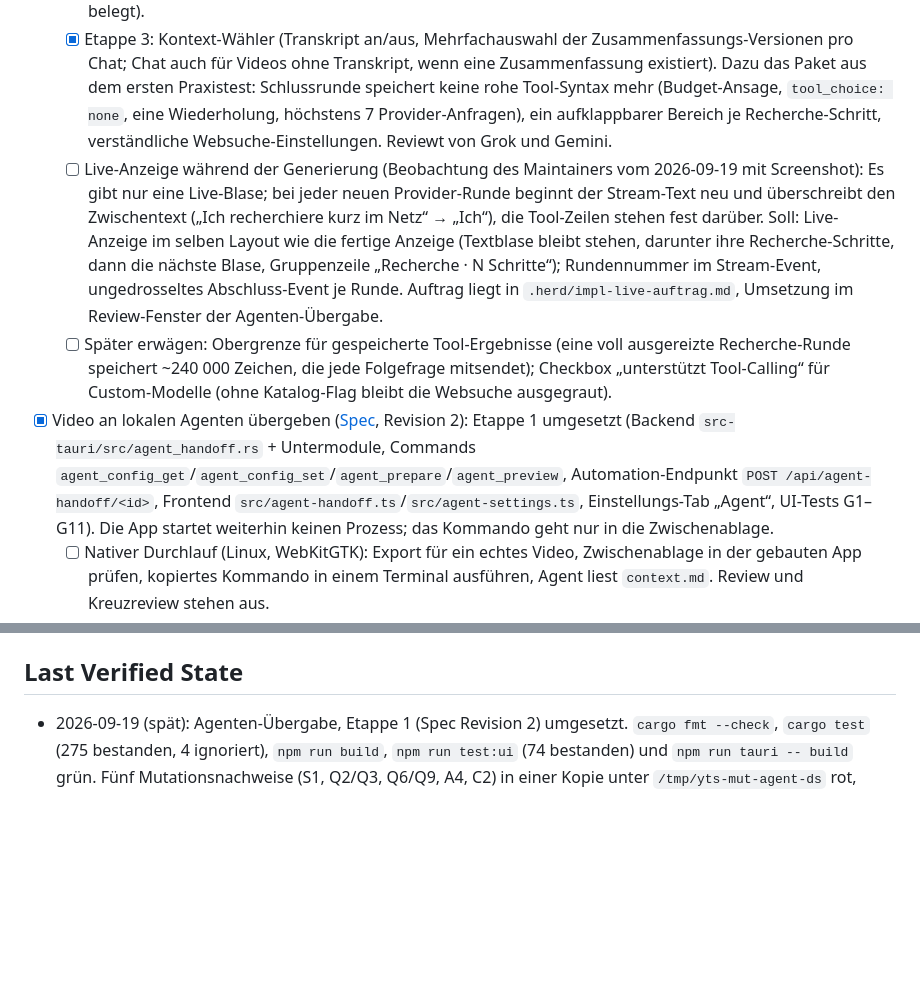
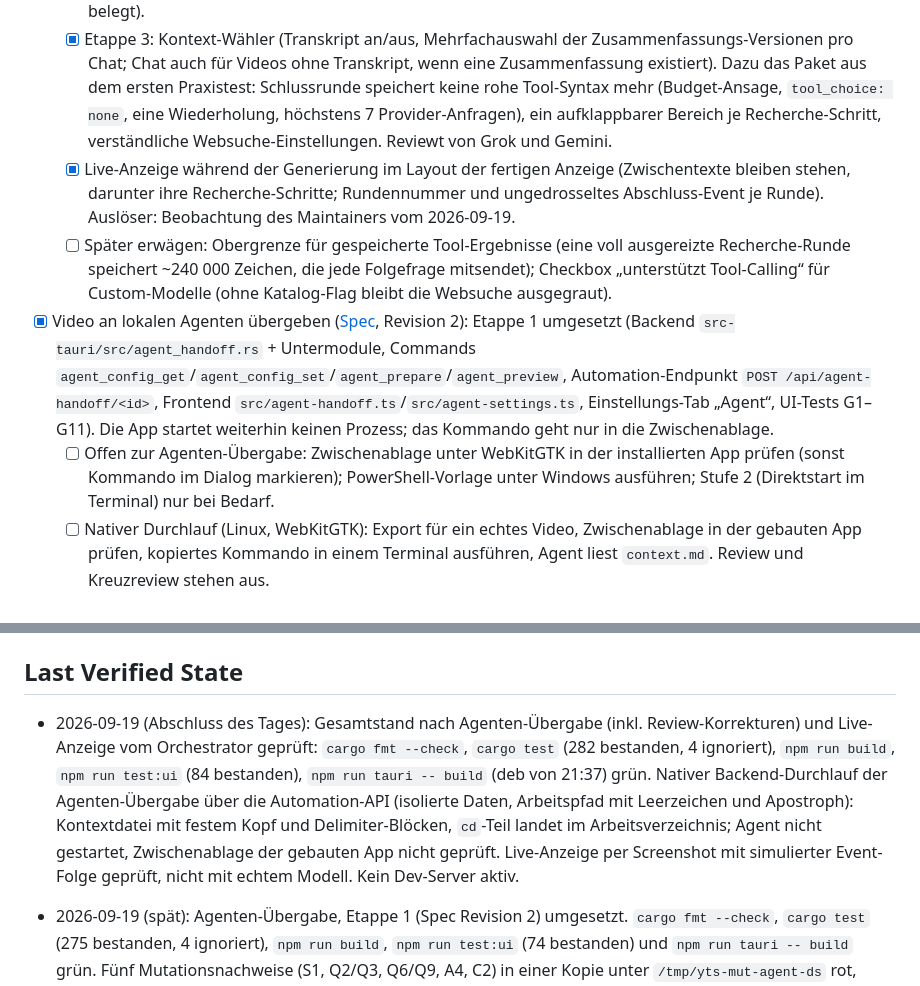
Before and after one commit to ralfkuh-lab/youtube-summarizer, a Markdown page: TODO.md, 2 parts joined by grey strips. Rendered like a GitHub page; blank space fills up the shorter version.

Commit message:
Record the agent handoff and live display acceptance in TODO.md
Co-Authored-By: Claude Fable 5.1 <noreply@anthropic.com>

```diff
--- a/TODO.md
+++ b/TODO.md
@@ -39,9 +39,10 @@ tab, and detail tooltip on the 'T' status chip) — spec:
   - [x] Etappe 2a/2b: Websuche per Tool-Calling (SearXNG + Seitenabruf mit Adresssperre, Tool-Schleife, Einstellungs-Tab „Websuche“, Tool-Aktivität im Chat). Reviewt von Grok, Gemini und Opus (Codex fiel wegen Limit aus).
   - [ ] Manuell in der installierten App prüfen: Live-Streaming, Tool-Aktivität während der Anfrage, „Stopp“, Video-/Chatwechsel während einer Anfrage (bisher nur per UI-Tests mit Mock und per Automation-API belegt).
   - [x] Etappe 3: Kontext-Wähler (Transkript an/aus, Mehrfachauswahl der Zusammenfassungs-Versionen pro Chat; Chat auch für Videos ohne Transkript, wenn eine Zusammenfassung existiert). Dazu das Paket aus dem ersten Praxistest: Schlussrunde speichert keine rohe Tool-Syntax mehr (Budget-Ansage, `tool_choice: none`, eine Wiederholung, höchstens 7 Provider-Anfragen), ein aufklappbarer Bereich je Recherche-Schritt, verständliche Websuche-Einstellungen. Reviewt von Grok und Gemini.
-  - [ ] Live-Anzeige während der Generierung (Beobachtung des Maintainers vom 2026-09-19 mit Screenshot): Es gibt nur eine Live-Blase; bei jeder neuen Provider-Runde beginnt der Stream-Text neu und überschreibt den Zwischentext („Ich recherchiere kurz im Netz“ → „Ich“), die Tool-Zeilen stehen fest darüber. Soll: Live-Anzeige im selben Layout wie die fertige Anzeige (Textblase bleibt stehen, darunter ihre Recherche-Schritte, dann die nächste Blase, Gruppenzeile „Recherche · N Schritte“); Rundennummer im Stream-Event, ungedrosseltes Abschluss-Event je Runde. Auftrag liegt in `.herd/impl-live-auftrag.md`, Umsetzung im Review-Fenster der Agenten-Übergabe.
+  - [x] Live-Anzeige während der Generierung im Layout der fertigen Anzeige (Zwischentexte bleiben stehen, darunter ihre Recherche-Schritte; Rundennummer und ungedrosseltes Abschluss-Event je Runde). Auslöser: Beobachtung des Maintainers vom 2026-09-19.
   - [ ] Später erwägen: Obergrenze für gespeicherte Tool-Ergebnisse (eine voll ausgereizte Recherche-Runde speichert ~240 000 Zeichen, die jede Folgefrage mitsendet); Checkbox „unterstützt Tool-Calling“ für Custom-Modelle (ohne Katalog-Flag bleibt die Websuche ausgegraut).
 - [x] Video an lokalen Agenten übergeben ([Spec](docs/spec-agent-handoff.md), Revision 2): Etappe 1 umgesetzt (Backend `src-tauri/src/agent_handoff.rs` + Untermodule, Commands `agent_config_get`/`agent_config_set`/`agent_prepare`/`agent_preview`, Automation-Endpunkt `POST /api/agent-handoff/<id>`, Frontend `src/agent-handoff.ts`/`src/agent-settings.ts`, Einstellungs-Tab „Agent“, UI-Tests G1–G11). Die App startet weiterhin keinen Prozess; das Kommando geht nur in die Zwischenablage.
+  - [ ] Offen zur Agenten-Übergabe: Zwischenablage unter WebKitGTK in der installierten App prüfen (sonst Kommando im Dialog markieren); PowerShell-Vorlage unter Windows ausführen; Stufe 2 (Direktstart im Terminal) nur bei Bedarf.
   - [ ] Nativer Durchlauf (Linux, WebKitGTK): Export für ein echtes Video, Zwischenablage in der gebauten App prüfen, kopiertes Kommando in einem Terminal ausführen, Agent liest `context.md`. Review und Kreuzreview stehen aus.
   - [ ] Windows offen: Die PowerShell-Vorlage ist nur als Zeichenkette getestet, nicht unter Windows ausgeführt (siehe `AGENTS.md`).
 - [x] Code-Review vom 2026-09-06 abarbeiten: [Befunde und Abhilfen](docs/code-review-2026-09-06.md).
@@ -75,6 +76,14 @@ tab, and detail tooltip on the 'T' status chip) — spec:
 
 ## Last Verified State
 
+- 2026-09-19 (Abschluss des Tages): Gesamtstand nach Agenten-Übergabe (inkl. Review-Korrekturen)
+  und Live-Anzeige vom Orchestrator geprüft: `cargo fmt --check`, `cargo test` (282 bestanden,
+  4 ignoriert), `npm run build`, `npm run test:ui` (84 bestanden), `npm run tauri -- build`
+  (deb von 21:37) grün. Nativer Backend-Durchlauf der Agenten-Übergabe über die Automation-API
+  (isolierte Daten, Arbeitspfad mit Leerzeichen und Apostroph): Kontextdatei mit festem Kopf und
+  Delimiter-Blöcken, `cd`-Teil landet im Arbeitsverzeichnis; Agent nicht gestartet,
+  Zwischenablage der gebauten App nicht geprüft. Live-Anzeige per Screenshot mit simulierter
+  Event-Folge geprüft, nicht mit echtem Modell. Kein Dev-Server aktiv.
 - 2026-09-19 (spät): Agenten-Übergabe, Etappe 1 (Spec Revision 2) umgesetzt. `cargo fmt --check`,
   `cargo test` (275 bestanden, 4 ignoriert), `npm run build`, `npm run test:ui` (74 bestanden) und
   `npm run tauri -- build` grün. Fünf Mutationsnachweise (S1, Q2/Q3, Q6/Q9, A4, C2) in einer Kopie
```
